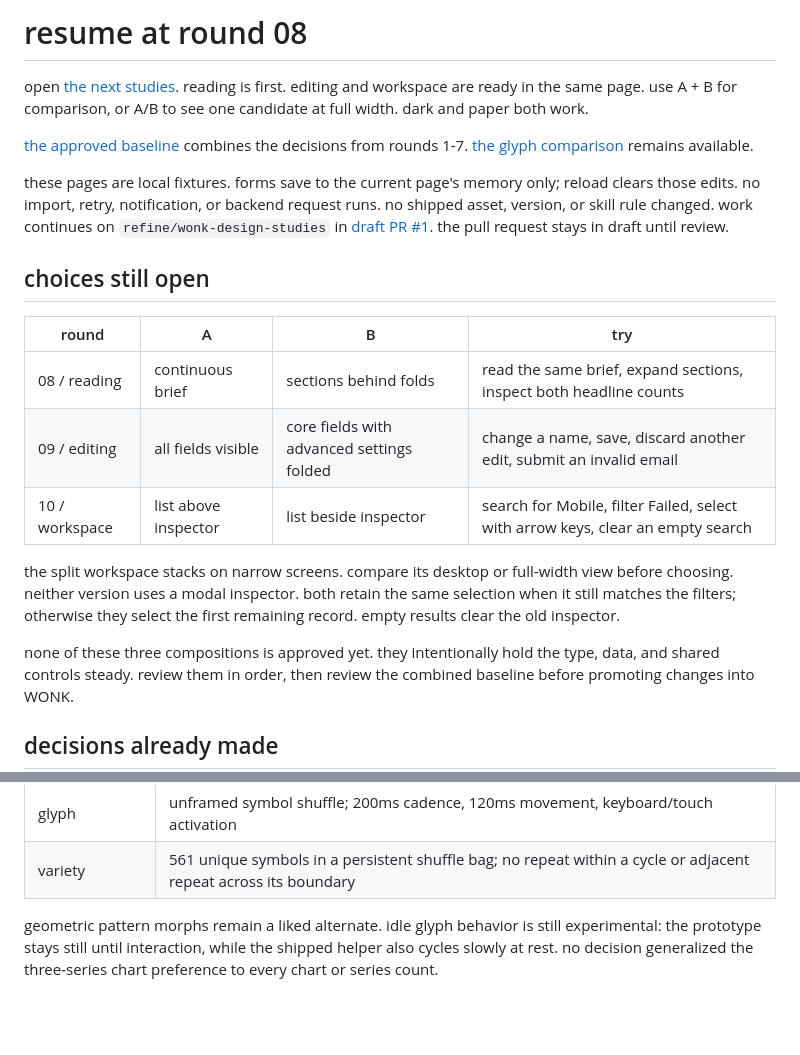
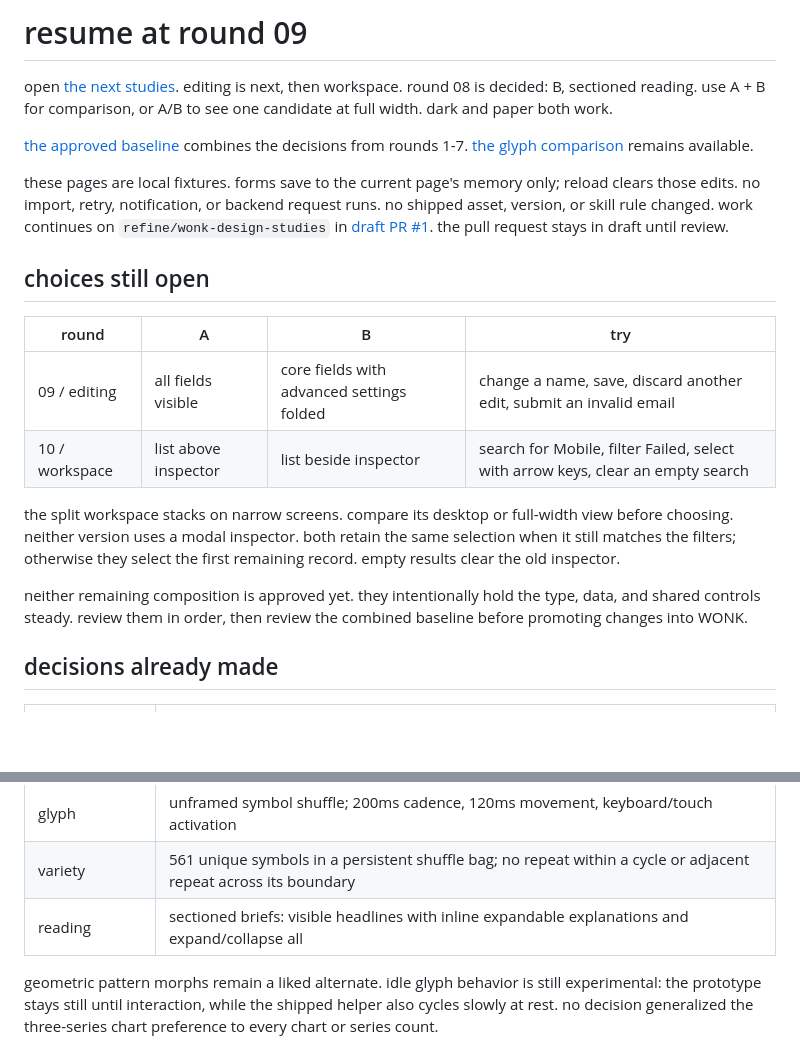
Before and after one commit to ak--47/ak-web-design, a Markdown page: demo/REVIEW.md, 2 parts joined by grey strips. Drawn GitHub-style; blank space fills up the shorter version.

Commit message:
Record sectioned reading preference and advance review

```diff
--- a/demo/REVIEW.md
+++ b/demo/REVIEW.md
@@ -1,8 +1,8 @@
-# resume at round 08
+# resume at round 09
 
-open [the next studies](review.html#reading). reading is first. editing and
-workspace are ready in the same page. use A + B for comparison, or A/B to see
-one candidate at full width. dark and paper both work.
+open [the next studies](review.html#forms). editing is next, then workspace.
+round 08 is decided: B, sectioned reading. use A + B for comparison, or A/B
+to see one candidate at full width. dark and paper both work.
 
 [the approved baseline](compare.html?approved=1) combines the decisions from
 rounds 1-7. [the glyph comparison](compare.html) remains available.
@@ -17,7 +17,6 @@ the pull request stays in draft until review.
 
 | round | A | B | try |
 |---|---|---|---|
-| 08 / reading | continuous brief | sections behind folds | read the same brief, expand sections, inspect both headline counts |
 | 09 / editing | all fields visible | core fields with advanced settings folded | change a name, save, discard another edit, submit an invalid email |
 | 10 / workspace | list above inspector | list beside inspector | search for Mobile, filter Failed, select with arrow keys, clear an empty search |
 
@@ -26,7 +25,7 @@ view before choosing. neither version uses a modal inspector. both retain the
 same selection when it still matches the filters; otherwise they select the
 first remaining record. empty results clear the old inspector.
 
-none of these three compositions is approved yet. they intentionally hold the
+neither remaining composition is approved yet. they intentionally hold the
 type, data, and shared controls steady. review them in order, then review the
 combined baseline before promoting changes into WONK.
 
@@ -44,6 +43,7 @@ combined baseline before promoting changes into WONK.
 | changed results | 800ms accent: 80ms rise, 160ms hold, 560ms fade; actual values update immediately |
 | glyph | unframed symbol shuffle; 200ms cadence, 120ms movement, keyboard/touch activation |
 | variety | 561 unique symbols in a persistent shuffle bag; no repeat within a cycle or adjacent repeat across its boundary |
+| reading | sectioned briefs: visible headlines with inline expandable explanations and expand/collapse all |
 
 geometric pattern morphs remain a liked alternate. idle glyph behavior is still
 experimental: the prototype stays still until interaction, while the shipped
```
